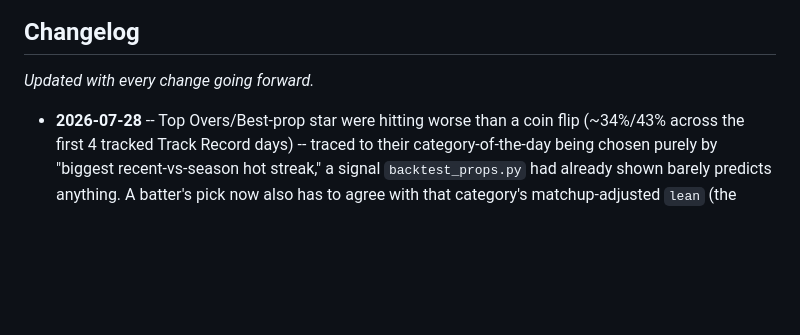
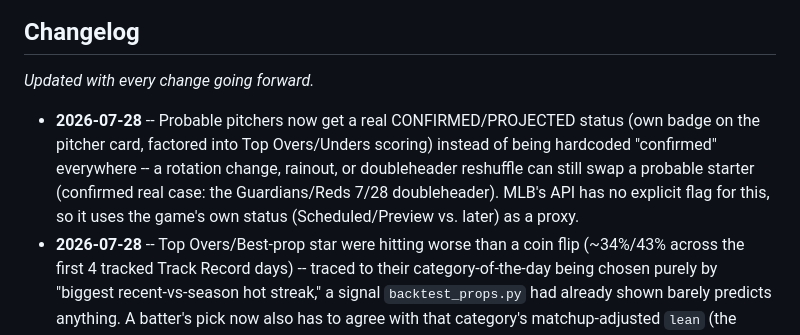
Before and after one commit to joshuam0y/mlb-player-props, a Markdown page: README.md, the part around the change. Drawn GitHub-style; blank space fills up the shorter version.

Commit message:
Update changelog with pitcher confirmed/projected status
Co-Authored-By: Claude Sonnet 5 <noreply@anthropic.com>

```diff
--- a/README.md
+++ b/README.md
@@ -11,6 +11,13 @@ public news RSS feed -- no paid odds API, no scraping of betting sites.
 
 _Updated with every change going forward._
 
+- **2026-07-28** -- Probable pitchers now get a real CONFIRMED/PROJECTED
+  status (own badge on the pitcher card, factored into Top Overs/Unders
+  scoring) instead of being hardcoded "confirmed" everywhere -- a rotation
+  change, rainout, or doubleheader reshuffle can still swap a probable
+  starter (confirmed real case: the Guardians/Reds 7/28 doubleheader). MLB's
+  API has no explicit flag for this, so it uses the game's own status
+  (Scheduled/Preview vs. later) as a proxy.
 - **2026-07-28** -- Top Overs/Best-prop star were hitting worse than a coin
   flip (~34%/43% across the first 4 tracked Track Record days) -- traced to
   their category-of-the-day being chosen purely by "biggest recent-vs-season
```
